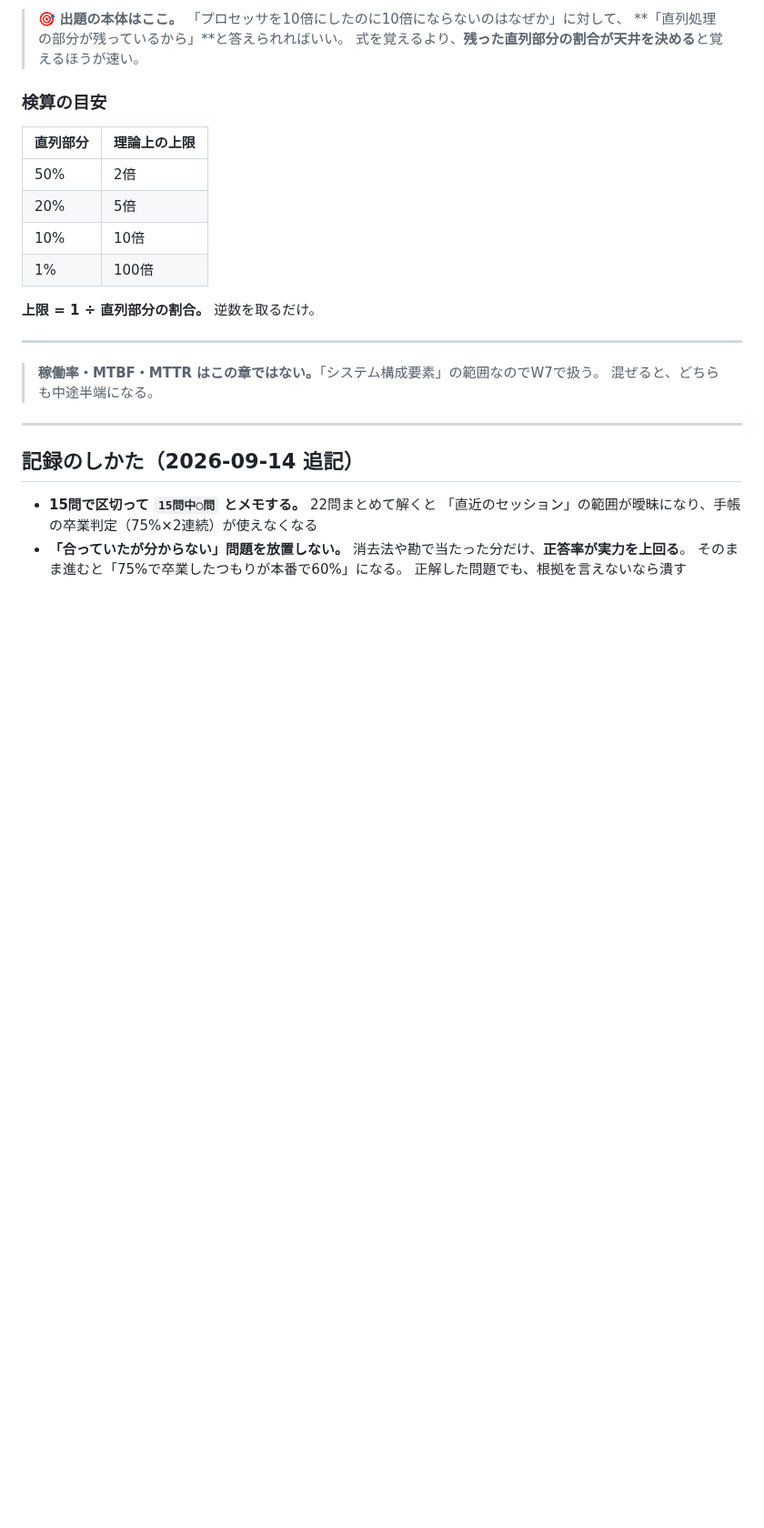
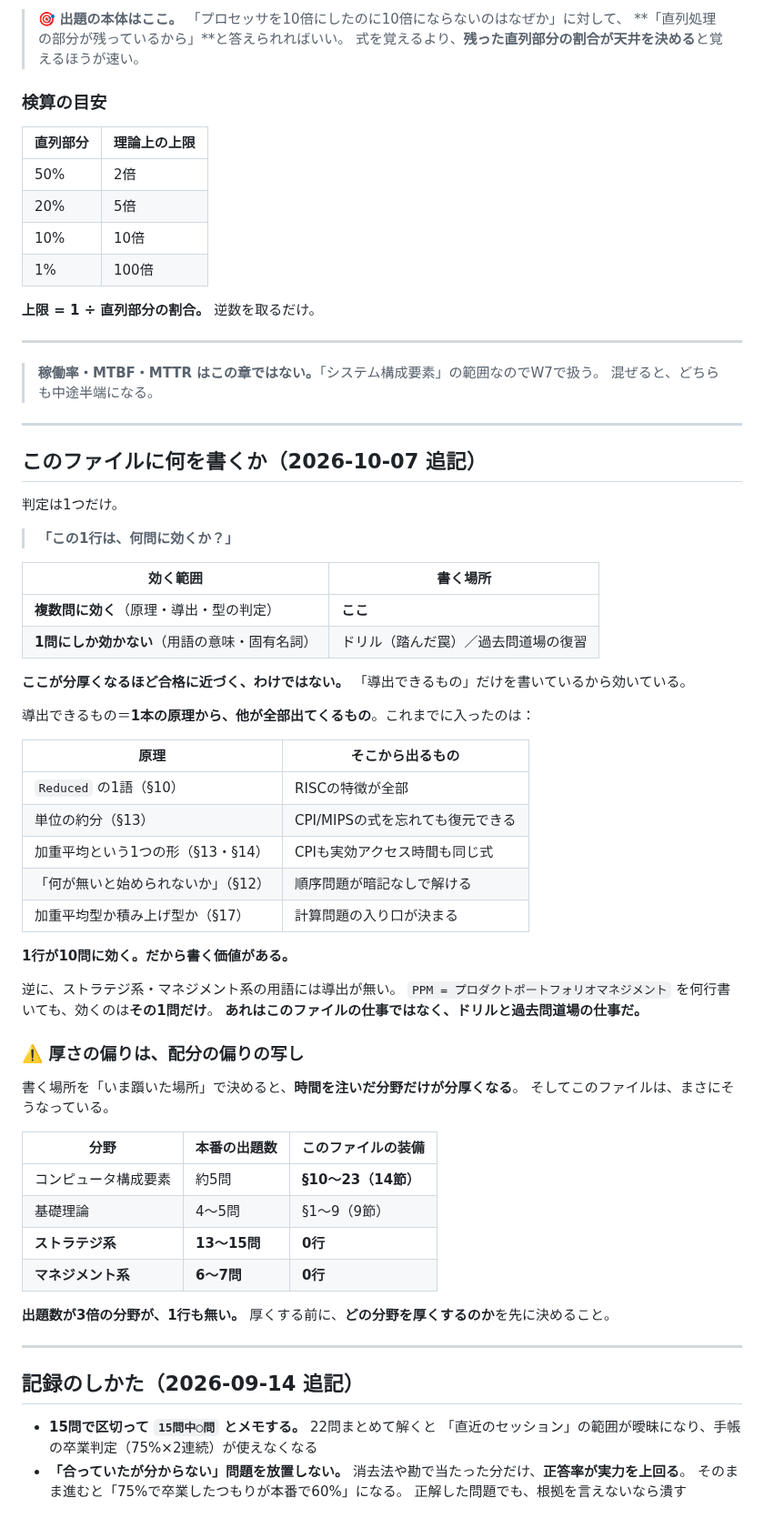
Before and after one commit to teiji-kaerinu/alternative, a Markdown page: docs/fe-kiso.md, the part around the change. Shown at 91% size. GitHub-like rendering; blank space fills up the shorter version.

Commit message:
fe-kiso: このファイルに何を書くかの判定基準を追加
「mdを分厚くすれば合格に近づく」は半分しか正しくないので、
誤用を防ぐ判定を文書化する。

判定は1つ ──「この1行は、何問に効くか？」
複数問に効く原理・導出・型の判定はここに書く。1問にしか効かない
用語はドリルと過去問道場に回す。これまで効いてきた5つの原理
（Reduced／単位の約分／加重平均という形／依存関係／計算問題の2型）
を実例として並べた。

あわせて厚さの偏りを明記した。コンピュータ構成要素（本番約5問）に
14節ある一方、ストラテジ系（13〜15問）とマネジメント系（6〜7問）は
0行。躓いた場所で書く場所を決めると、配分の偏りがそのまま厚さの
偏りになる。

Co-Authored-By: Claude Opus 5 <noreply@anthropic.com>
Claude-Session: https://claude.ai/code/session_01AjyFQUdSY9u4gtzCYnhNVV

```diff
--- a/docs/fe-kiso.md
+++ b/docs/fe-kiso.md
@@ -988,6 +988,53 @@ p = 0.8、n → ∞ なので p/n → 0
 
 ---
 
+## このファイルに何を書くか（2026-10-07 追記）
+
+判定は1つだけ。
+
+> **「この1行は、何問に効くか？」**
+
+| 効く範囲 | 書く場所 |
+|---|---|
+| **複数問に効く**（原理・導出・型の判定） | **ここ** |
+| **1問にしか効かない**（用語の意味・固有名詞） | ドリル（踏んだ罠）／過去問道場の復習 |
+
+**ここが分厚くなるほど合格に近づく、わけではない。**
+「導出できるもの」だけを書いているから効いている。
+
+導出できるもの＝**1本の原理から、他が全部出てくるもの**。これまでに入ったのは：
+
+| 原理 | そこから出るもの |
+|---|---|
+| `Reduced` の1語（§10） | RISCの特徴が全部 |
+| 単位の約分（§13） | CPI/MIPSの式を忘れても復元できる |
+| 加重平均という1つの形（§13・§14） | CPIも実効アクセス時間も同じ式 |
+| 「何が無いと始められないか」（§12） | 順序問題が暗記なしで解ける |
+| 加重平均型か積み上げ型か（§17） | 計算問題の入り口が決まる |
+
+**1行が10問に効く。だから書く価値がある。**
+
+逆に、ストラテジ系・マネジメント系の用語には導出が無い。
+`PPM = プロダクトポートフォリオマネジメント` を何行書いても、効くのは**その1問だけ**。
+**あれはこのファイルの仕事ではなく、ドリルと過去問道場の仕事だ。**
+
+### ⚠️ 厚さの偏りは、配分の偏りの写し
+
+書く場所を「いま躓いた場所」で決めると、**時間を注いだ分野だけが分厚くなる**。
+そしてこのファイルは、まさにそうなっている。
+
+| 分野 | 本番の出題数 | このファイルの装備 |
+|---|---|---|
+| コンピュータ構成要素 | 約5問 | **§10〜23（14節）** |
+| 基礎理論 | 4〜5問 | §1〜9（9節） |
+| **ストラテジ系** | **13〜15問** | **0行** |
+| **マネジメント系** | **6〜7問** | **0行** |
+
+**出題数が3倍の分野が、1行も無い。**
+厚くする前に、**どの分野を厚くするのか**を先に決めること。
+
+---
+
 ## 記録のしかた（2026-09-14 追記）
 
 - **15問で区切って `15問中◯問` とメモする。** 22問まとめて解くと
```
